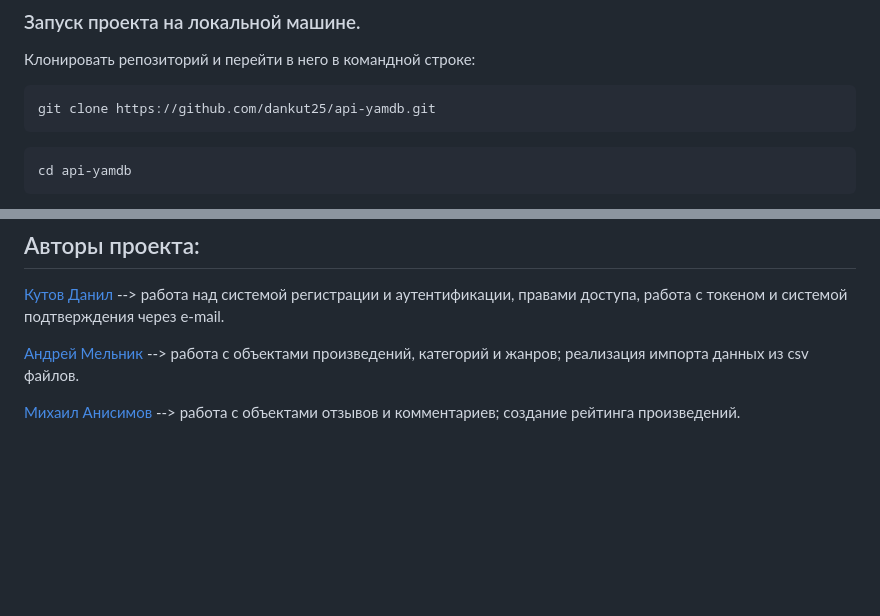
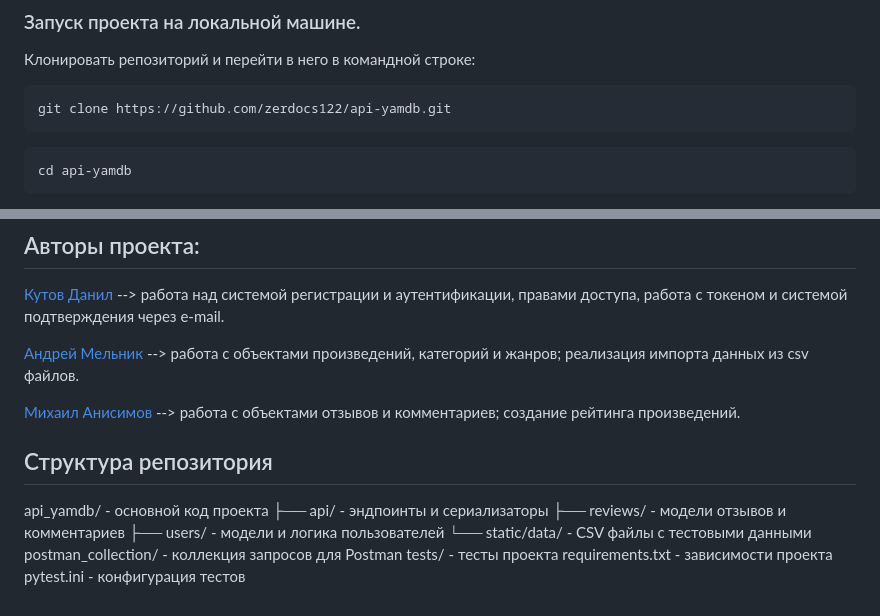
Before and after one commit to zerdocs122/api-yamdb, a Markdown page: README.md, 2 parts joined by grey strips. Drawn GitHub-style; blank space fills up the shorter version.

````diff
--- a/README.md
+++ b/README.md
@@ -37,7 +37,7 @@ Python 3.12, Django 5.2, DRF (Django REST framework), API, JWT, pytest
 Клонировать репозиторий и перейти в него в командной строке:
 
 ```
-git clone https://github.com/dankut25/api-yamdb.git
+git clone https://github.com/zerdocs122/api-yamdb.git
 ```
 
 ```
@@ -323,3 +323,15 @@ genre            Х Ошибка загрузки: Отсутствуют обя
 [Андрей Мельник](https://github.com/cragwer) --> работа с объектами произведений, категорий и жанров; реализация импорта данных из csv файлов.
 
 [Михаил Анисимов](https://github.com/zerdocs122) --> работа с объектами отзывов и комментариев; создание рейтинга произведений.
+
+## Структура репозитория
+
+api_yamdb/              - основной код проекта
+├── api/                - эндпоинты и сериализаторы
+├── reviews/            - модели отзывов и комментариев
+├── users/              - модели и логика пользователей
+└── static/data/        - CSV файлы с тестовыми данными
+postman_collection/     - коллекция запросов для Postman
+tests/                  - тесты проекта
+requirements.txt        - зависимости проекта
+pytest.ini              - конфигурация тестов
````
